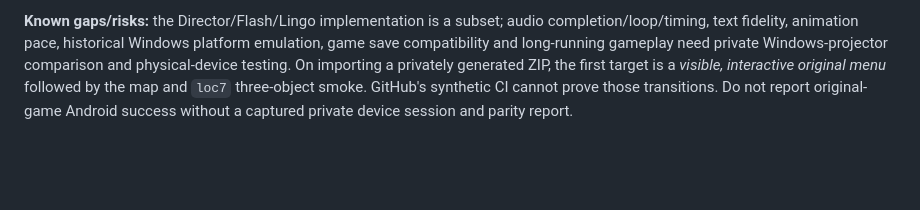
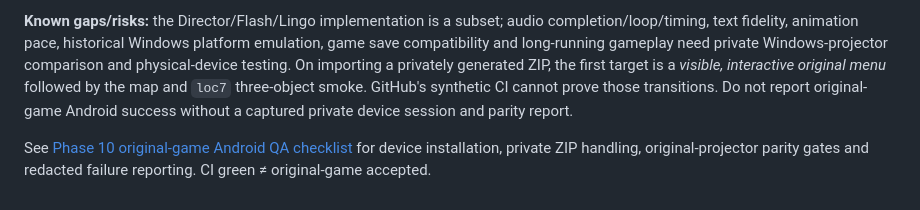
Before and after one commit to Dr3amyBerry/Case-Recomp, a Markdown page: android/README.md, the part around the change. GitHub-like rendering; blank space fills up the shorter version.

Commit message:
docs: add real-game Android Director acceptance runbook

```diff
--- a/android/README.md
+++ b/android/README.md
@@ -72,3 +72,5 @@ The app copies the selected ZIP into app-private storage with a compressed-size
 A separate `DirectorLauncherActivity` instantiates `DirectorRuntime`, `LingoVm`, `StageRenderer`, Android PNG/JPEG and text adapters, local-only `StandardXtras` registry substitute and the basic Android MediaPlayer output. Playback uses a capped frame scheduler, touch coordinates mapped from letterboxed display pixels to original Director stage pixels and a Keyboard button for the historical player-name entry. The launcher is not exported and refuses to run in a non-debuggable app. Release builds remain disabled.
 
 **Known gaps/risks:** the Director/Flash/Lingo implementation is a subset; audio completion/loop/timing, text fidelity, animation pace, historical Windows platform emulation, game save compatibility and long-running gameplay need private Windows-projector comparison and physical-device testing. On importing a privately generated ZIP, the first target is a *visible, interactive original menu* followed by the map and `loc7` three-object smoke. GitHub's synthetic CI cannot prove those transitions. Do not report original-game Android success without a captured private device session and parity report.
+
+See [Phase 10 original-game Android QA checklist](../docs/PHASE10_ANDROID_QA.md) for device installation, private ZIP handling, original-projector parity gates and redacted failure reporting. CI green ≠ original-game accepted.
```
Also changed, not shown: docs/PHASE10_ANDROID_QA.md (added, +61 -0 lines).
